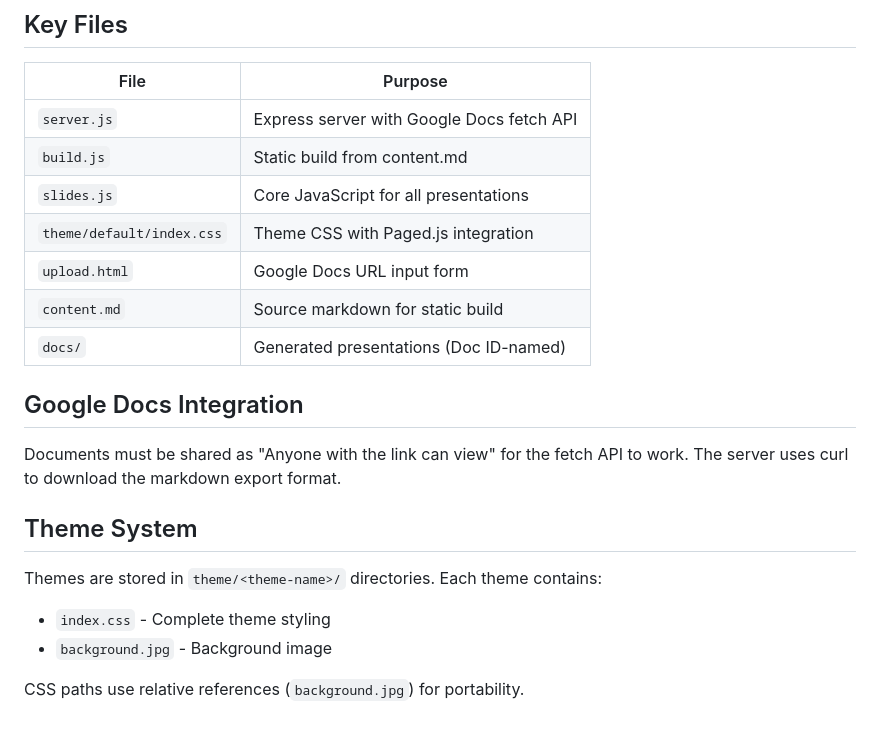
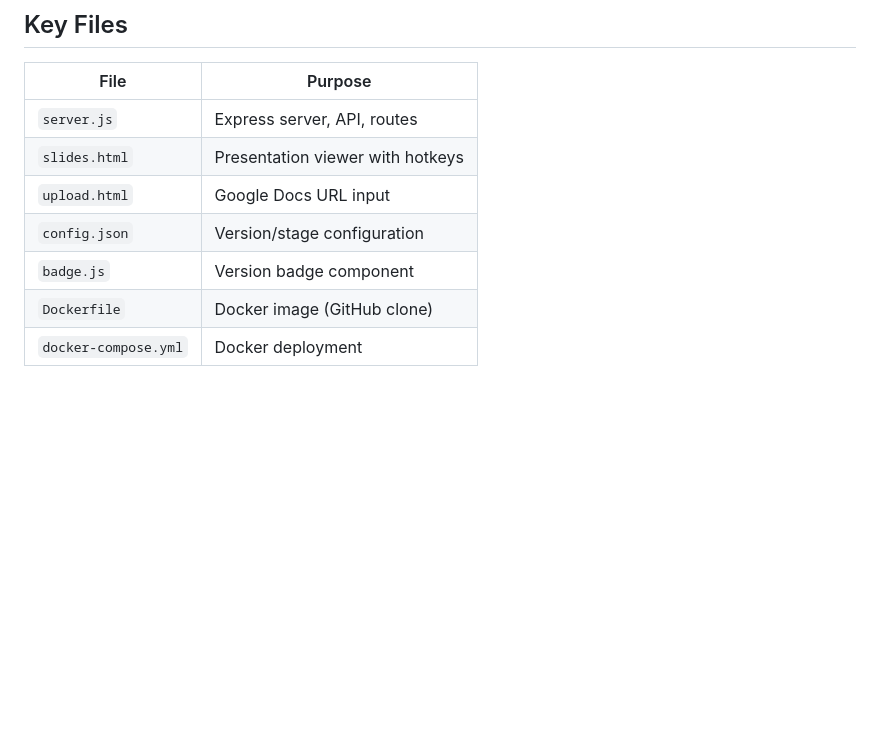
Before and after one commit to KaelLim/MasterSlides, a Markdown page: CLAUDE.md, the part around one of its changes. GitHub-like rendering; blank space fills up the shorter version.

```diff
--- a/CLAUDE.md
+++ b/CLAUDE.md
@@ -72,22 +142,10 @@ npm run build
 
 | File | Purpose |
 |------|---------|
-| `server.js` | Express server with Google Docs fetch API |
-| `build.js` | Static build from content.md |
-| `slides.js` | Core JavaScript for all presentations |
-| `theme/default/index.css` | Theme CSS with Paged.js integration |
-| `upload.html` | Google Docs URL input form |
-| `content.md` | Source markdown for static build |
-| `docs/` | Generated presentations (Doc ID-named) |
-
-## Google Docs Integration
-
-Documents must be shared as "Anyone with the link can view" for the fetch API to work. The server uses curl to download the markdown export format.
-
-## Theme System
-
-Themes are stored in `theme/<theme-name>/` directories. Each theme contains:
-- `index.css` - Complete theme styling
-- `background.jpg` - Background image
-
-CSS paths use relative references (`background.jpg`) for portability.
+| `server.js` | Express server, API, routes |
+| `slides.html` | Presentation viewer with hotkeys |
+| `upload.html` | Google Docs URL input |
+| `config.json` | Version/stage configuration |
+| `badge.js` | Version badge component |
+| `Dockerfile` | Docker image (GitHub clone) |
+| `docker-compose.yml` | Docker deployment |
```
Also changed, not shown: other parts of CLAUDE.md (+105 -35 lines).
